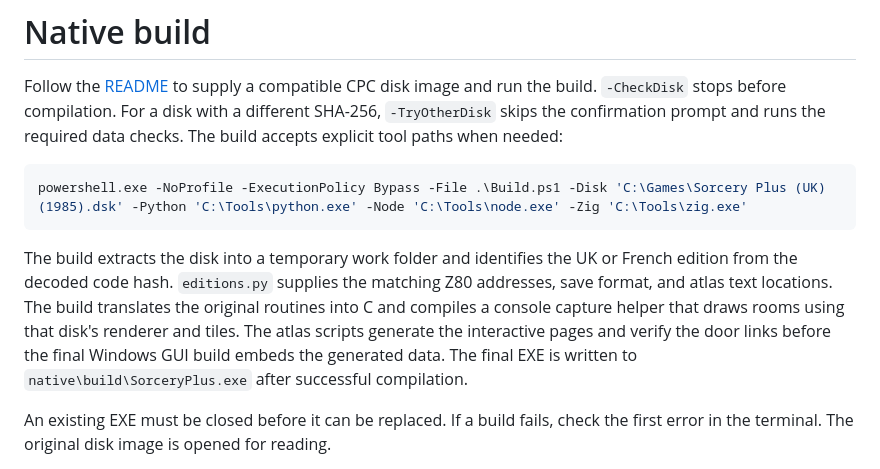
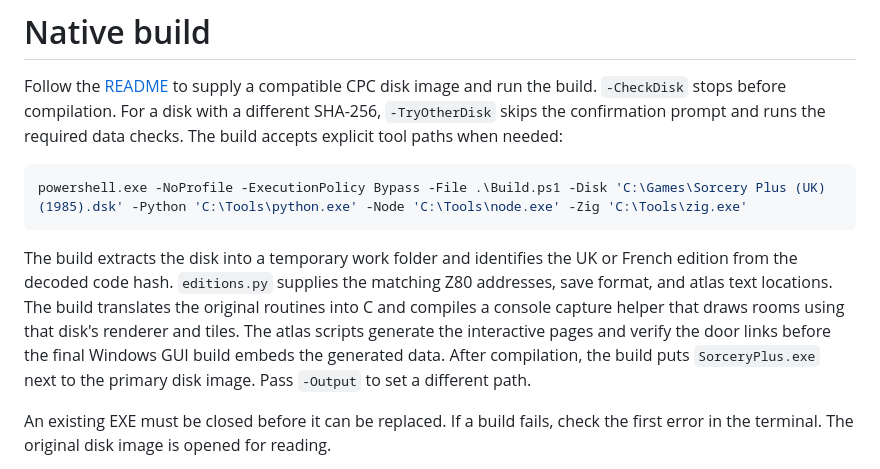
Before and after one commit to stupotts/sorcery-plus-recomp, a Markdown page: native/BUILD.md, the part around the change. GitHub-like rendering.

````diff
--- a/native/BUILD.md
+++ b/native/BUILD.md
@@ -6,7 +6,7 @@ Follow the [README](../README.md) to supply a compatible CPC disk image and run
 powershell.exe -NoProfile -ExecutionPolicy Bypass -File .\Build.ps1 -Disk 'C:\Games\Sorcery Plus (UK) (1985).dsk' -Python 'C:\Tools\python.exe' -Node 'C:\Tools\node.exe' -Zig 'C:\Tools\zig.exe'
 ```
 
-The build extracts the disk into a temporary work folder and identifies the UK or French edition from the decoded code hash. `editions.py` supplies the matching Z80 addresses, save format, and atlas text locations. The build translates the original routines into C and compiles a console capture helper that draws rooms using that disk's renderer and tiles. The atlas scripts generate the interactive pages and verify the door links before the final Windows GUI build embeds the generated data. The final EXE is written to `native\build\SorceryPlus.exe` after successful compilation.
+The build extracts the disk into a temporary work folder and identifies the UK or French edition from the decoded code hash. `editions.py` supplies the matching Z80 addresses, save format, and atlas text locations. The build translates the original routines into C and compiles a console capture helper that draws rooms using that disk's renderer and tiles. The atlas scripts generate the interactive pages and verify the door links before the final Windows GUI build embeds the generated data. After compilation, the build puts `SorceryPlus.exe` next to the primary disk image. Pass `-Output` to set a different path.
 
 An existing EXE must be closed before it can be replaced. If a build fails, check the first error in the terminal. The original disk image is opened for reading.
 
````
Also changed, not shown: README.md (+23 -6 lines), docs/screenshots/file-menu.png, docs/screenshots/high-scores.png (added), 12 other files.
